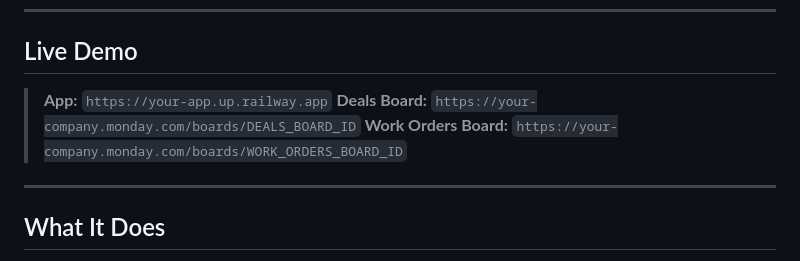
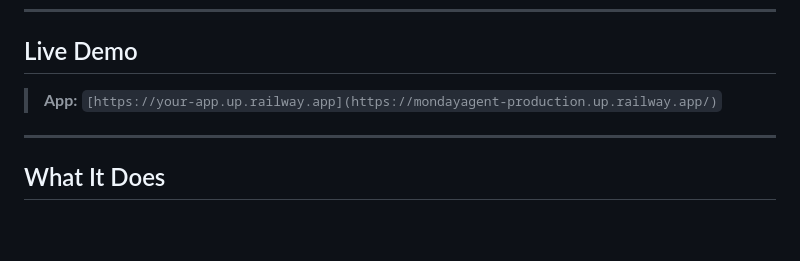
Before and after one commit to sujitpatel2739/monday_agent, a Markdown page: README.md, the part around the change. Drawn GitHub-style; blank space fills up the shorter version.

```diff
--- a/README.md
+++ b/README.md
@@ -6,9 +6,7 @@ A conversational AI agent that answers founder-level business intelligence queri
 
 ## Live Demo
 
-> **App:** `https://your-app.up.railway.app`
-> **Deals Board:** `https://your-company.monday.com/boards/DEALS_BOARD_ID`
-> **Work Orders Board:** `https://your-company.monday.com/boards/WORK_ORDERS_BOARD_ID`
+> **App:** `[https://your-app.up.railway.app](https://mondayagent-production.up.railway.app/)`
 
 ---
 
```
